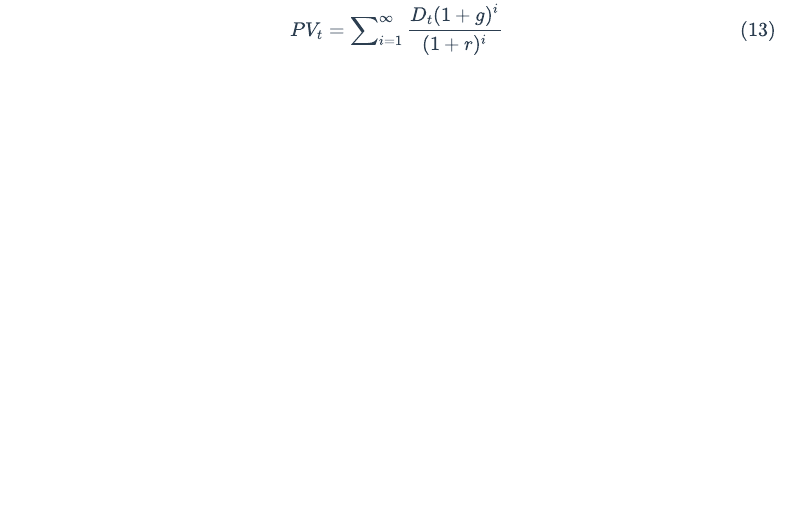
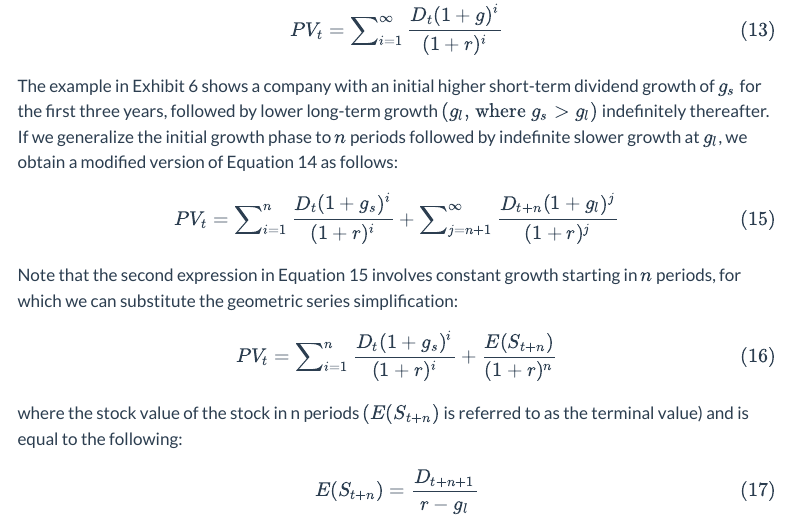
Before and after one commit to 1Ramirez7/fin_latex, a Quarto document (formulas.qmd): the page in a window 1100 px wide, from 390 px down. Rendered offline with R 4.5, knitr and Pandoc in place of Quarto, with nearby package versions; menus at the side of the page are left out.

Commit message:
testin
Added equations for present value calculations with varying growth rates.

```diff
--- a/formulas.qmd
+++ b/formulas.qmd
@@ -23,3 +23,21 @@ If dividend cash flows continue to grow at $g$ indefinitely, then we may rewrite
 as follows:
 
 $$PV_t = \sum\nolimits_{i=1}^{\infty} \frac{D_t(1+g)^i}{(1+r)^i} \tag{13}$$
+
+
+The example in Exhibit 6 shows a company with an initial higher short-term dividend
+growth of $g_s$ for the first three years, followed by lower long-term growth $(g_l \text{, where }g_s > g_l)$ indefinitely thereafter. If we generalize the initial growth phase to $n$ periods
+followed by indefinite slower growth at $g_l$, we obtain a modified version of Equation
+14 as follows:
+
+$$PV_t = \sum\nolimits_{i=1}^{n} \frac{D_t(1+g_s)^i}{(1+r)^i} + \sum\nolimits_{j=n+1}^{\infty} \frac{D_{t+n}(1+g_l)^j}{(1+r)^j} \tag{15}$$
+
+Note that the second expression in Equation 15 involves constant growth starting in
+$n$ periods, for which we can substitute the geometric series simplification:
+
+$$PV_t = \sum\nolimits_{i=1}^{n} \frac{D_t(1+g_s)^i}{(1+r)^i} + \frac{E(S_{t+n})}{(1+r)^n} \tag{16}$$
+
+where the stock value of the stock in n periods $(E(S_{t+n})$ is referred to as the terminal
+value) and is equal to the following:
+
+$$E(S_{t+n}) = \frac{D_{t+n+1}}{r-g_l} \tag{17}$$
```
